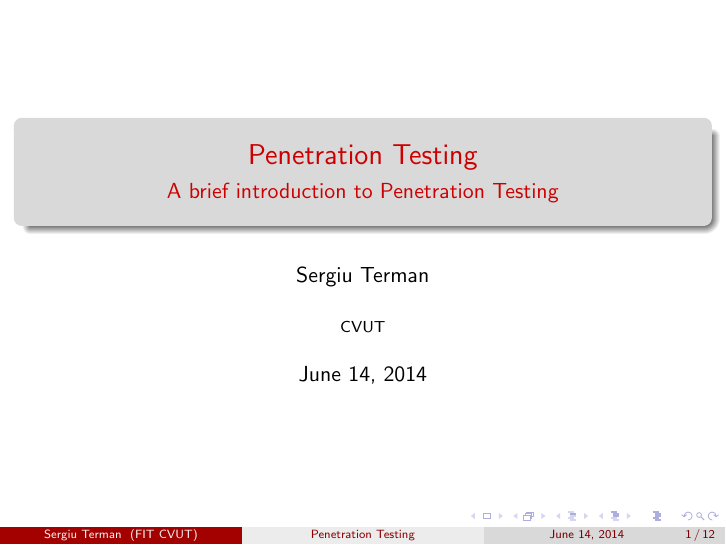
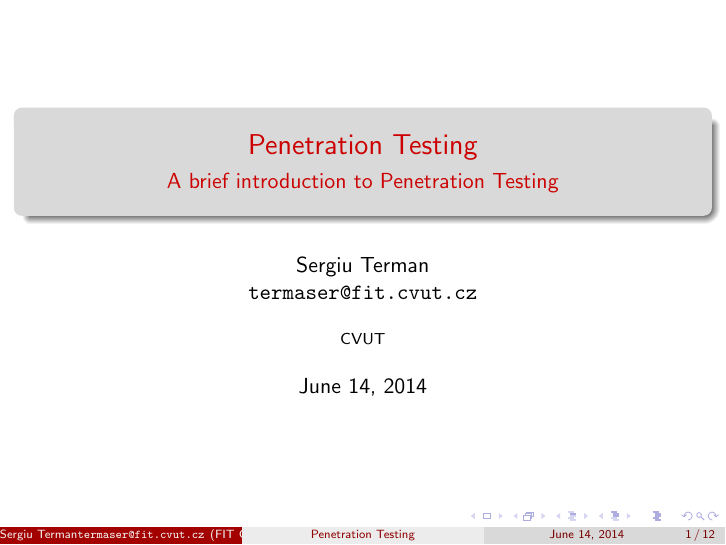
Before and after one commit to sergiu-terman/cvut-labs, LaTeX slides (ted/presentation/text.tex): page 1 of 52. Compiled offline with pdfLaTeX.

Commit message:
Added email

```diff
--- a/ted/presentation/text.tex
+++ b/ted/presentation/text.tex
@@ -12,8 +12,7 @@
 \title[Penetration Testing] % (optional, only for long titles)
 {Penetration Testing}
 \subtitle{A brief introduction to Penetration Testing}
-\author[Sergiu Terman] % (optional, for multiple authors)
-{Sergiu Terman}
+\author{\texorpdfstring{Sergiu Terman\newline\url{termaser@fit.cvut.cz}}{Sergiu Terman}}
 \institute[FIT CVUT] % (optional)
 {CVUT}
 \subject{Computer Science}
```
